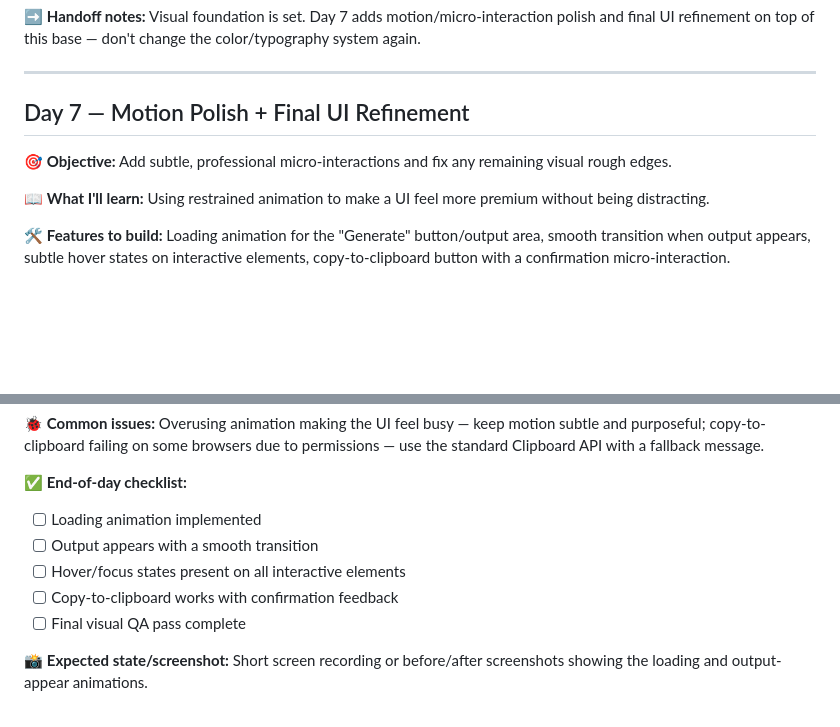
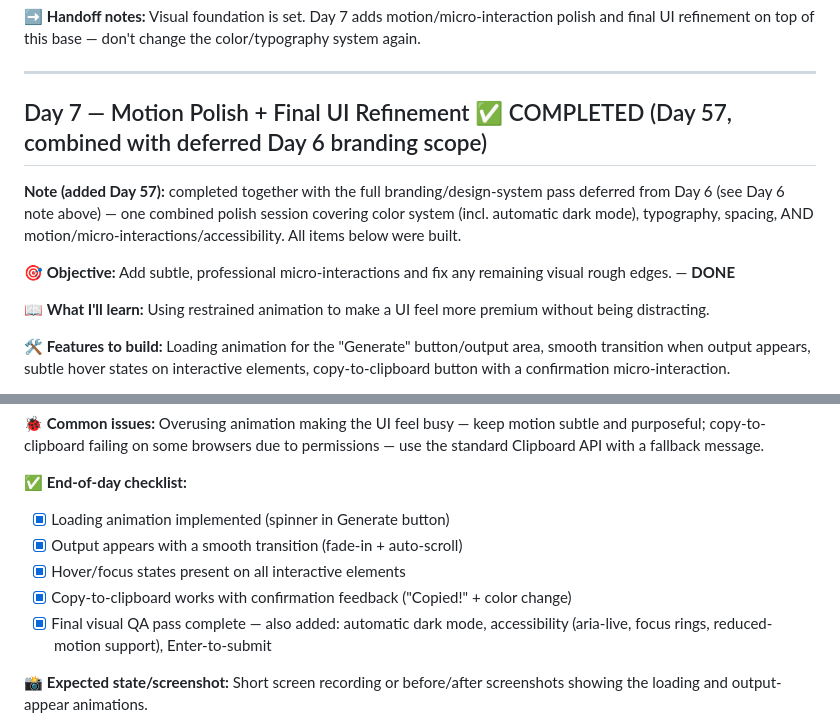
Before and after one commit to Lakshaybh/My-Claude-Journey_60Days, a Markdown page: Day 51/Product Discovery & Sprint Planning/Implementation_Blueprint_Days2-10.md, 2 parts joined by grey strips. Drawn GitHub-style; blank space fills up the shorter version.

```diff
--- a/Day 51/Product Discovery & Sprint Planning/Implementation_Blueprint_Days2-10.md
+++ b/Day 51/Product Discovery & Sprint Planning/Implementation_Blueprint_Days2-10.md
@@ -210,9 +210,11 @@ Day 52/querymind/
 
 ---
 
-## Day 7 — Motion Polish + Final UI Refinement
+## Day 7 — Motion Polish + Final UI Refinement ✅ COMPLETED (Day 57, combined with deferred Day 6 branding scope)
 
-🎯 **Objective:** Add subtle, professional micro-interactions and fix any remaining visual rough edges.
+**Note (added Day 57):** completed together with the full branding/design-system pass deferred from Day 6 (see Day 6 note above) — one combined polish session covering color system (incl. automatic dark mode), typography, spacing, AND motion/micro-interactions/accessibility. All items below were built.
+
+🎯 **Objective:** Add subtle, professional micro-interactions and fix any remaining visual rough edges. — **DONE**
 
 📖 **What I'll learn:** Using restrained animation to make a UI feel more premium without being distracting.
 
@@ -235,11 +237,11 @@ Day 52/querymind/
 🐞 **Common issues:** Overusing animation making the UI feel busy — keep motion subtle and purposeful; copy-to-clipboard failing on some browsers due to permissions — use the standard Clipboard API with a fallback message.
 
 ✅ **End-of-day checklist:**
-- [ ] Loading animation implemented
-- [ ] Output appears with a smooth transition
-- [ ] Hover/focus states present on all interactive elements
-- [ ] Copy-to-clipboard works with confirmation feedback
-- [ ] Final visual QA pass complete
+- [x] Loading animation implemented (spinner in Generate button)
+- [x] Output appears with a smooth transition (fade-in + auto-scroll)
+- [x] Hover/focus states present on all interactive elements
+- [x] Copy-to-clipboard works with confirmation feedback ("Copied!" + color change)
+- [x] Final visual QA pass complete — also added: automatic dark mode, accessibility (aria-live, focus rings, reduced-motion support), Enter-to-submit
 
 📸 **Expected state/screenshot:** Short screen recording or before/after screenshots showing the loading and output-appear animations.
 
```
Also changed, not shown: Day 57/day57.md (added, +50 -0 lines), PROJECT-LOG.md (+8 -1 lines).
